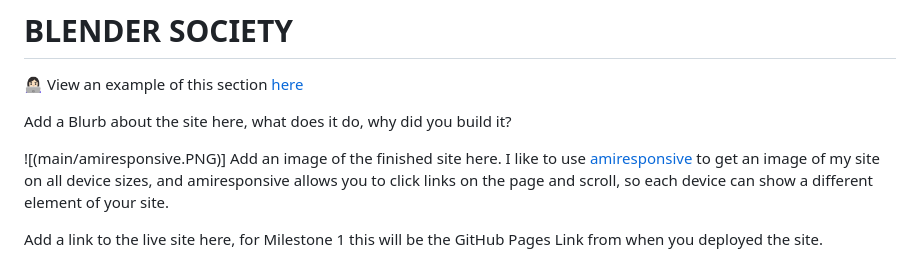
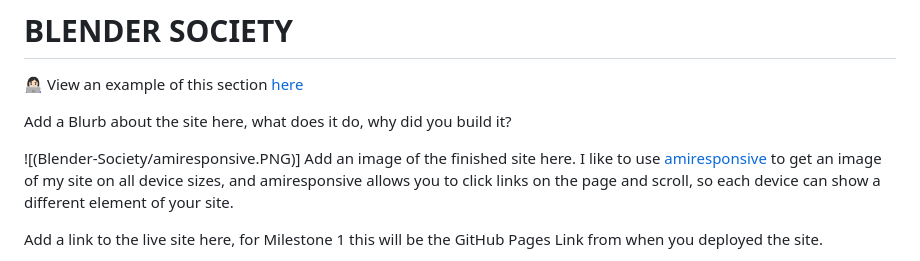
Before and after one commit to arch111arch/Blender-Society, a Markdown page: README.md, the part around the change. GitHub-like rendering.

```diff
--- a/README.md
+++ b/README.md
@@ -4,7 +4,7 @@
 
 Add a Blurb about the site here, what does it do, why did you build it?
 
-![(main/amiresponsive.PNG)]
+![(Blender-Society/amiresponsive.PNG)]
 Add an image of the finished site here. I like to use [amiresponsive](https://ui.dev/amiresponsive) to get an image of my site on all device sizes, and amiresponsive allows you to click links on the page and scroll, so each device can show a different element of your site.
 
 Add a link to the live site here, for Milestone 1 this will be the GitHub Pages Link from when you deployed the site.
```
